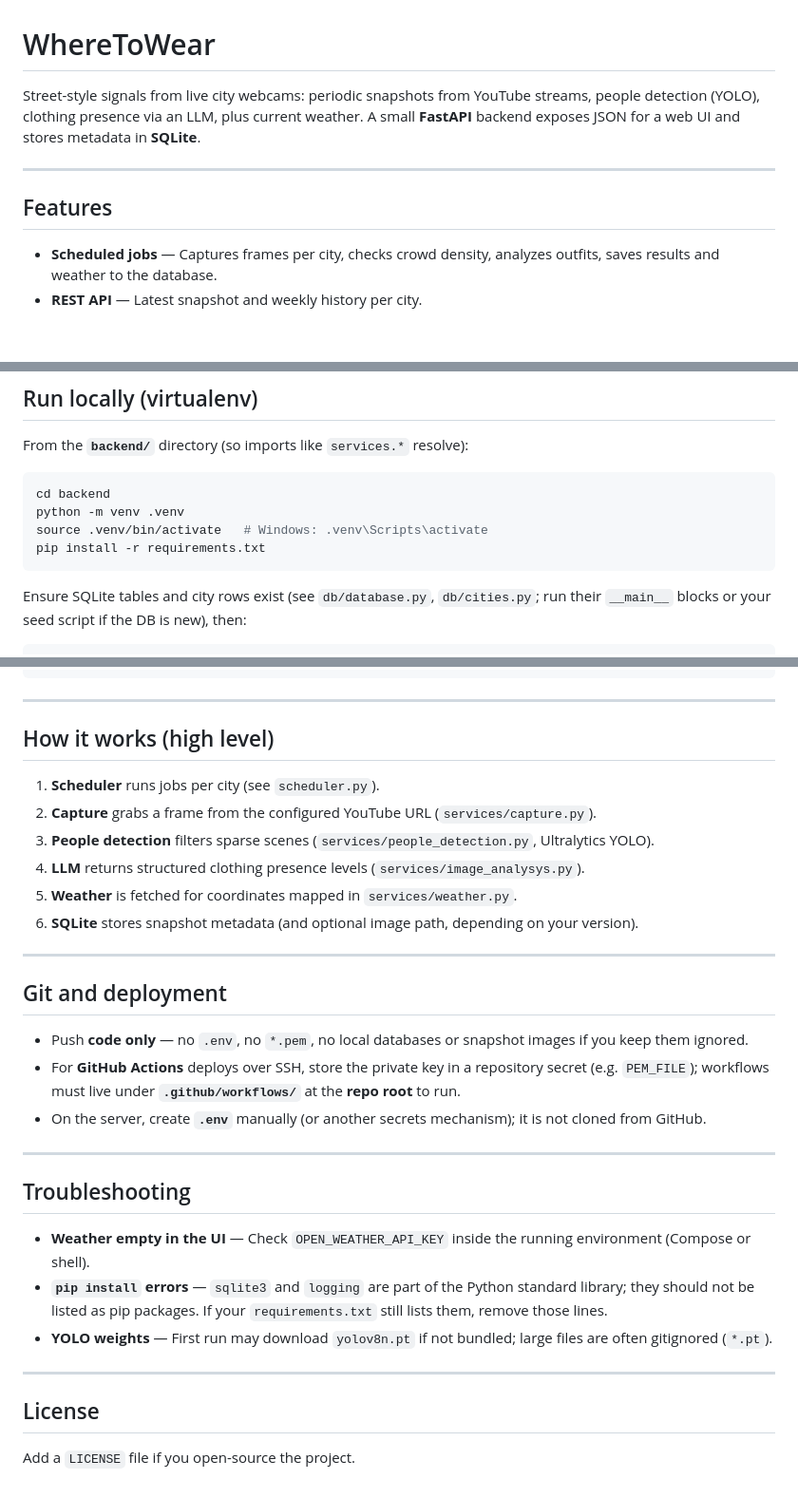
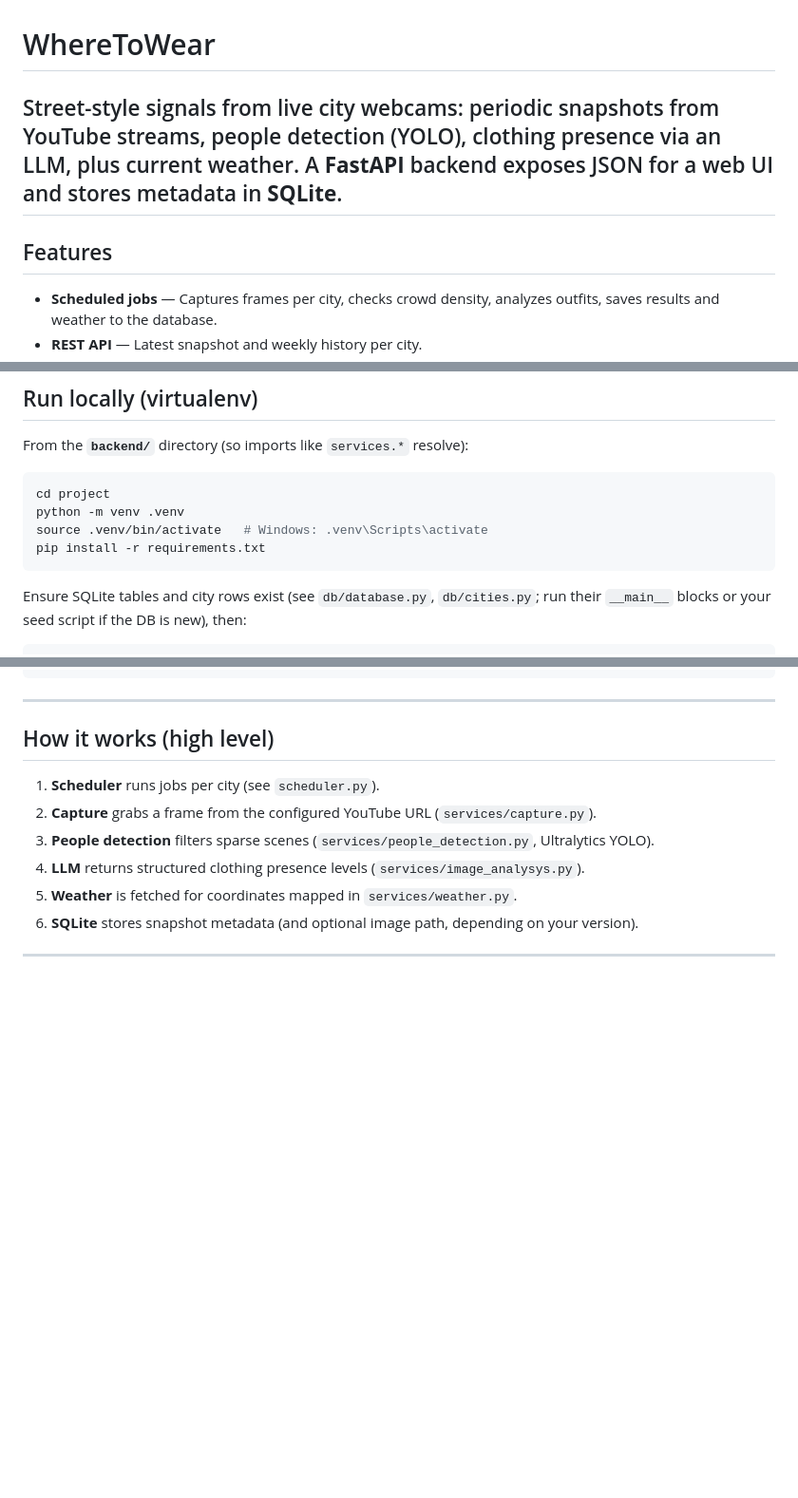
Before and after one commit to ayarot/WheretoWear, a Markdown page: README.md, 3 parts joined by grey strips. Shown at 95% size. GitHub-like rendering; blank space fills up the shorter version.

````diff
--- a/README.md
+++ b/README.md
@@ -1,11 +1,9 @@
 # WhereToWear
 
-Street-style signals from live city webcams: periodic snapshots from YouTube streams, people detection (YOLO), clothing presence via an LLM, plus current weather. A small **FastAPI** backend exposes JSON for a web UI and stores metadata in **SQLite**.
-
+Street-style signals from live city webcams: periodic snapshots from YouTube streams, people detection (YOLO), clothing presence via an LLM, plus current weather. A **FastAPI** backend exposes JSON for a web UI and stores metadata in **SQLite**.
 ---
 
 ## Features
-
 - **Scheduled jobs** — Captures frames per city, checks crowd density, analyzes outfits, saves results and weather to the database.
 - **REST API** — Latest snapshot and weekly history per city.
 - **Weather** — OpenWeatherMap by city coordinates (requires API key).
@@ -22,12 +20,11 @@ Street-style signals from live city webcams: periodic snapshots from YouTube str
 From the **`backend/`** directory (so imports like `services.*` resolve):
 
 ```bash
-cd backend
+cd project
 python -m venv .venv
 source .venv/bin/activate   # Windows: .venv\Scripts\activate
 pip install -r requirements.txt
 ```
-
 
 Ensure SQLite tables and city rows exist (see `db/database.py`, `db/cities.py`; run their `__main__` blocks or your seed script if the DB is new), then:
 
@@ -95,23 +92,3 @@ Where-to-wear/
 6. **SQLite** stores snapshot metadata (and optional image path, depending on your version).
 
 ---
-
-## Git and deployment
-
-- Push **code only** — no `.env`, no `*.pem`, no local databases or snapshot images if you keep them ignored.
-- For **GitHub Actions** deploys over SSH, store the private key in a repository secret (e.g. `PEM_FILE`); workflows must live under **`.github/workflows/`** at the **repo root** to run.
-- On the server, create **`.env`** manually (or another secrets mechanism); it is not cloned from GitHub.
-
----
-
-## Troubleshooting
-
-- **Weather empty in the UI** — Check `OPEN_WEATHER_API_KEY` inside the running environment (Compose or shell).
-- **`pip install` errors** — `sqlite3` and `logging` are part of the Python standard library; they should not be listed as pip packages. If your `requirements.txt` still lists them, remove those lines.
-- **YOLO weights** — First run may download `yolov8n.pt` if not bundled; large files are often gitignored (`*.pt`).
-
----
-
-## License
-
-Add a `LICENSE` file if you open-source the project.
````
